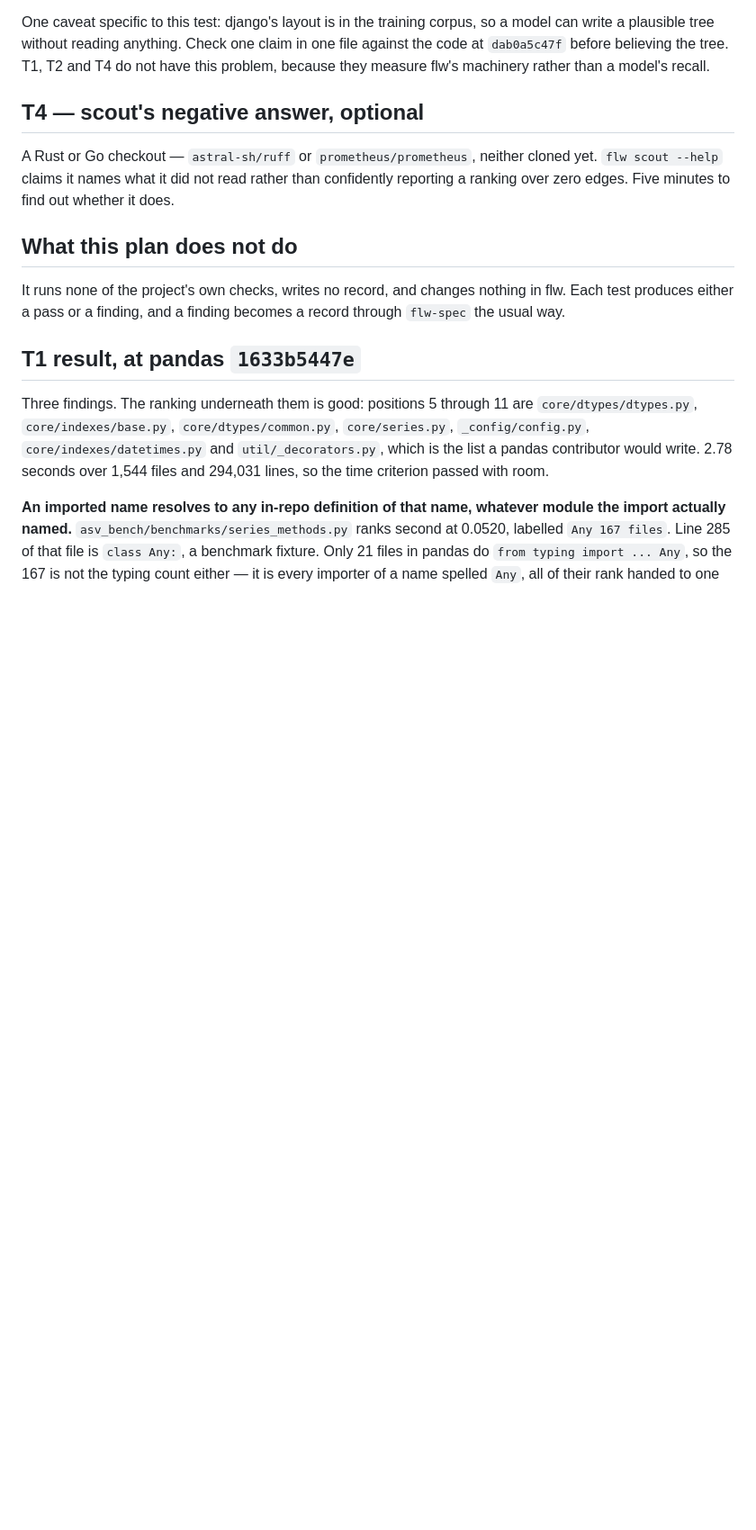
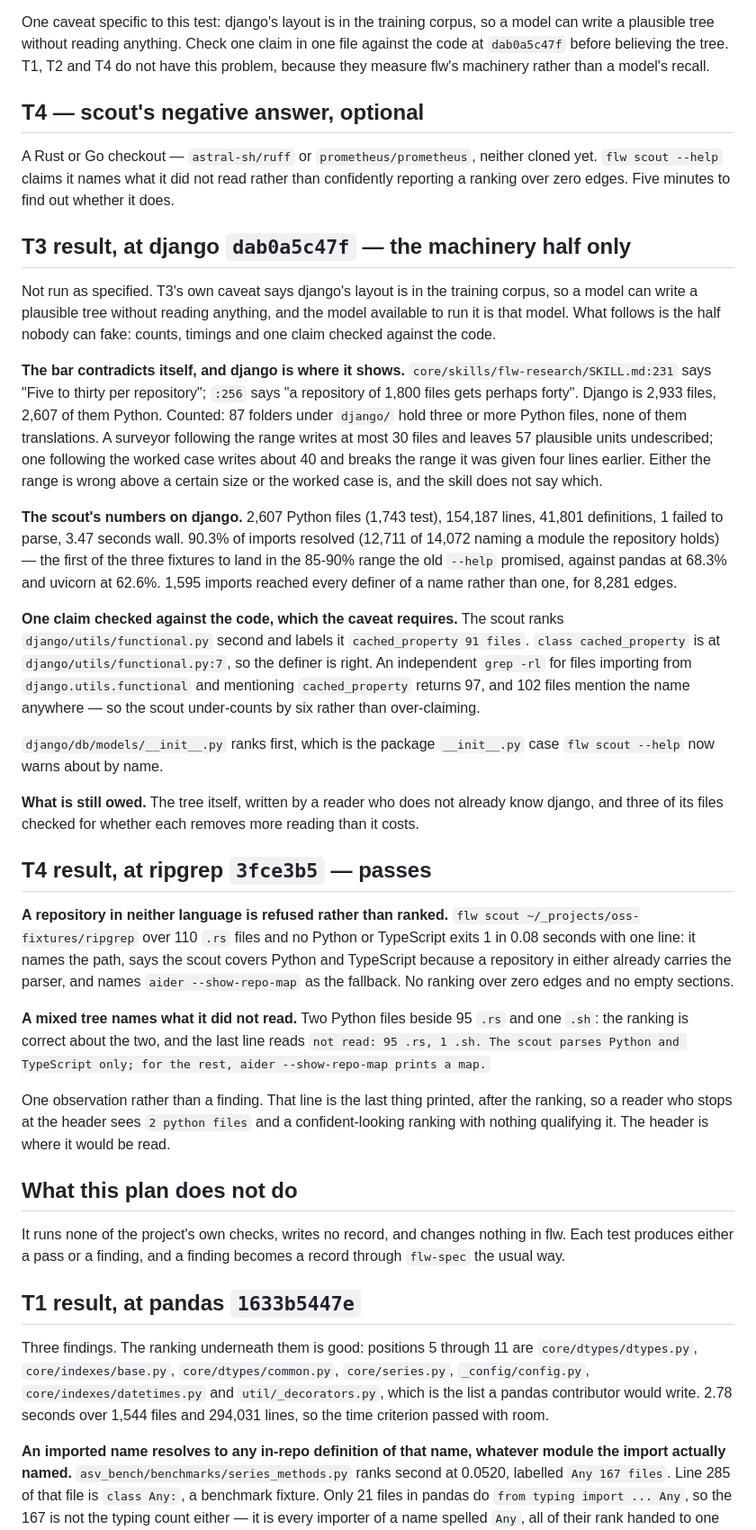
Before and after one commit to tm42/flw, a Markdown page: plans/oss-field-test.md, the part around the change. Shown at 90% size. Drawn GitHub-style; blank space fills up the shorter version.

Commit message:
record what the django and rust field tests found
T4 passes on both halves. A pure Rust checkout is refused in 0.08 seconds with the two
covered languages and the fallback named, rather than ranked over zero edges, and a
mixed tree ends with `not read: 95 .rs, 1 .sh`. The one observation is placement: that
line comes after the ranking, so a reader who stops at the header sees a confident
ranking with nothing qualifying it.

T3 ran as its machinery half only, and the record says so. Its own caveat is that
django's layout is in the training corpus, so a model can write a plausible tree from
recall, and the model available was that model.

What the half found is a contradiction in the skill's own bar. flw-research says five to
thirty knowledge files per repository and, four lines later, that 1,800 files gets
perhaps forty. Django is 2,933 files and holds 87 folders with three or more Python
files, so the two numbers send a surveyor to different answers and nothing says which
one governs.

Also recorded: django resolves 90.3% of its imports, the first of the three fixtures to
reach the range the deleted --help figure promised, and the scout's top claim about
cached_property checks out against grep within six files at dab0a5c47f.

```diff
--- a/plans/oss-field-test.md
+++ b/plans/oss-field-test.md
@@ -51,6 +51,28 @@ One caveat specific to this test: django's layout is in the training corpus, so
 ## T4 — scout's negative answer, optional
 
 A Rust or Go checkout — `astral-sh/ruff` or `prometheus/prometheus`, neither cloned yet. `flw scout --help` claims it names what it did not read rather than confidently reporting a ranking over zero edges. Five minutes to find out whether it does.
+
+## T3 result, at django `dab0a5c47f` — the machinery half only
+
+Not run as specified. T3's own caveat says django's layout is in the training corpus, so a model can write a plausible tree without reading anything, and the model available to run it is that model. What follows is the half nobody can fake: counts, timings and one claim checked against the code.
+
+**The bar contradicts itself, and django is where it shows.** `core/skills/flw-research/SKILL.md:231` says "Five to thirty per repository"; `:256` says "a repository of 1,800 files gets perhaps forty". Django is 2,933 files, 2,607 of them Python. Counted: 87 folders under `django/` hold three or more Python files, none of them translations. A surveyor following the range writes at most 30 files and leaves 57 plausible units undescribed; one following the worked case writes about 40 and breaks the range it was given four lines earlier. Either the range is wrong above a certain size or the worked case is, and the skill does not say which.
+
+**The scout's numbers on django.** 2,607 Python files (1,743 test), 154,187 lines, 41,801 definitions, 1 failed to parse, 3.47 seconds wall. 90.3% of imports resolved (12,711 of 14,072 naming a module the repository holds) — the first of the three fixtures to land in the 85-90% range the old `--help` promised, against pandas at 68.3% and uvicorn at 62.6%. 1,595 imports reached every definer of a name rather than one, for 8,281 edges.
+
+**One claim checked against the code, which the caveat requires.** The scout ranks `django/utils/functional.py` second and labels it `cached_property 91 files`. `class cached_property` is at `django/utils/functional.py:7`, so the definer is right. An independent `grep -rl` for files importing from `django.utils.functional` and mentioning `cached_property` returns 97, and 102 files mention the name anywhere — so the scout under-counts by six rather than over-claiming.
+
+`django/db/models/__init__.py` ranks first, which is the package `__init__.py` case `flw scout --help` now warns about by name.
+
+**What is still owed.** The tree itself, written by a reader who does not already know django, and three of its files checked for whether each removes more reading than it costs.
+
+## T4 result, at ripgrep `3fce3b5` — passes
+
+**A repository in neither language is refused rather than ranked.** `flw scout ~/_projects/oss-fixtures/ripgrep` over 110 `.rs` files and no Python or TypeScript exits 1 in 0.08 seconds with one line: it names the path, says the scout covers Python and TypeScript because a repository in either already carries the parser, and names `aider --show-repo-map` as the fallback. No ranking over zero edges and no empty sections.
+
+**A mixed tree names what it did not read.** Two Python files beside 95 `.rs` and one `.sh`: the ranking is correct about the two, and the last line reads `not read: 95 .rs, 1 .sh. The scout parses Python and TypeScript only; for the rest, aider --show-repo-map prints a map.`
+
+One observation rather than a finding. That line is the last thing printed, after the ranking, so a reader who stops at the header sees `2 python files` and a confident-looking ranking with nothing qualifying it. The header is where it would be read.
 
 ## What this plan does not do
 
```
